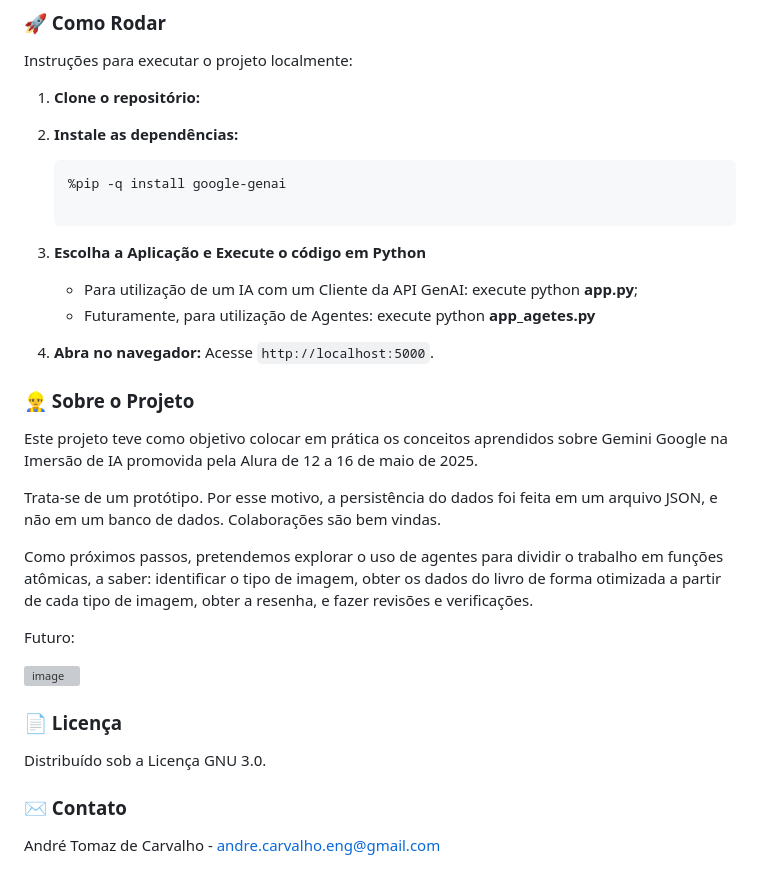
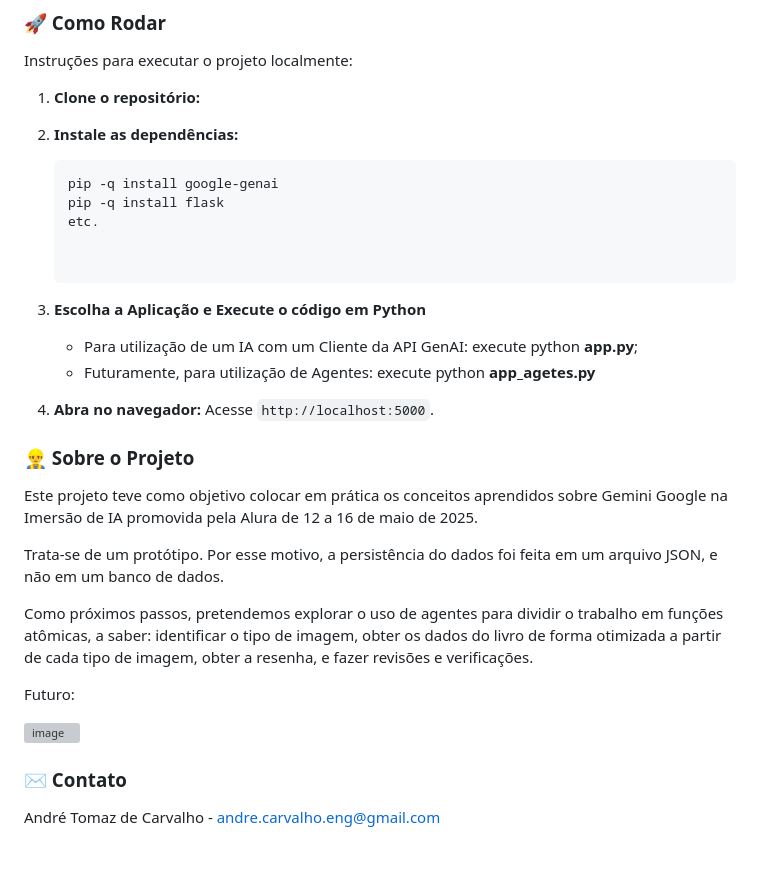
Before and after one commit to AndreTCarvalho/BibliotecaDomestica, a Markdown page: README.md, the part around the change. Drawn GitHub-style; grey boxes are pictures that could not be loaded.

````diff
--- a/README.md
+++ b/README.md
@@ -55,7 +55,10 @@ Instruções para executar o projeto localmente:
 3.  **Instale as dependências:**
 
     ```bash
-    %pip -q install google-genai
+    pip -q install google-genai
+    pip -q install flask
+    etc.
+
 
     ```
 5.  **Escolha a Aplicação e Execute o código em Python**
@@ -71,7 +74,7 @@ Instruções para executar o projeto localmente:
 
 Este projeto teve como objetivo colocar em prática os conceitos aprendidos sobre Gemini Google na Imersão de IA promovida pela Alura de 12 a 16 de maio de 2025.
 
-Trata-se de um protótipo. Por esse motivo, a persistência do dados foi feita em um arquivo JSON, e não em um banco de dados. Colaborações são bem vindas.
+Trata-se de um protótipo. Por esse motivo, a persistência do dados foi feita em um arquivo JSON, e não em um banco de dados.
 
 Como próximos passos, pretendemos explorar o uso de agentes para dividir o trabalho em funções atômicas, a saber: identificar o tipo de imagem, obter os dados do livro de forma otimizada a partir de cada tipo de imagem, obter a resenha, e fazer revisões e verificações.
 
@@ -80,9 +83,7 @@ Futuro:
 ![image](https://github.com/user-attachments/assets/49902804-4721-4b7e-8552-eb24a53e542d)
 
 
-### 📄 Licença
 
-Distribuído sob a Licença GNU 3.0.
 
 ### ✉️ Contato
 
````
